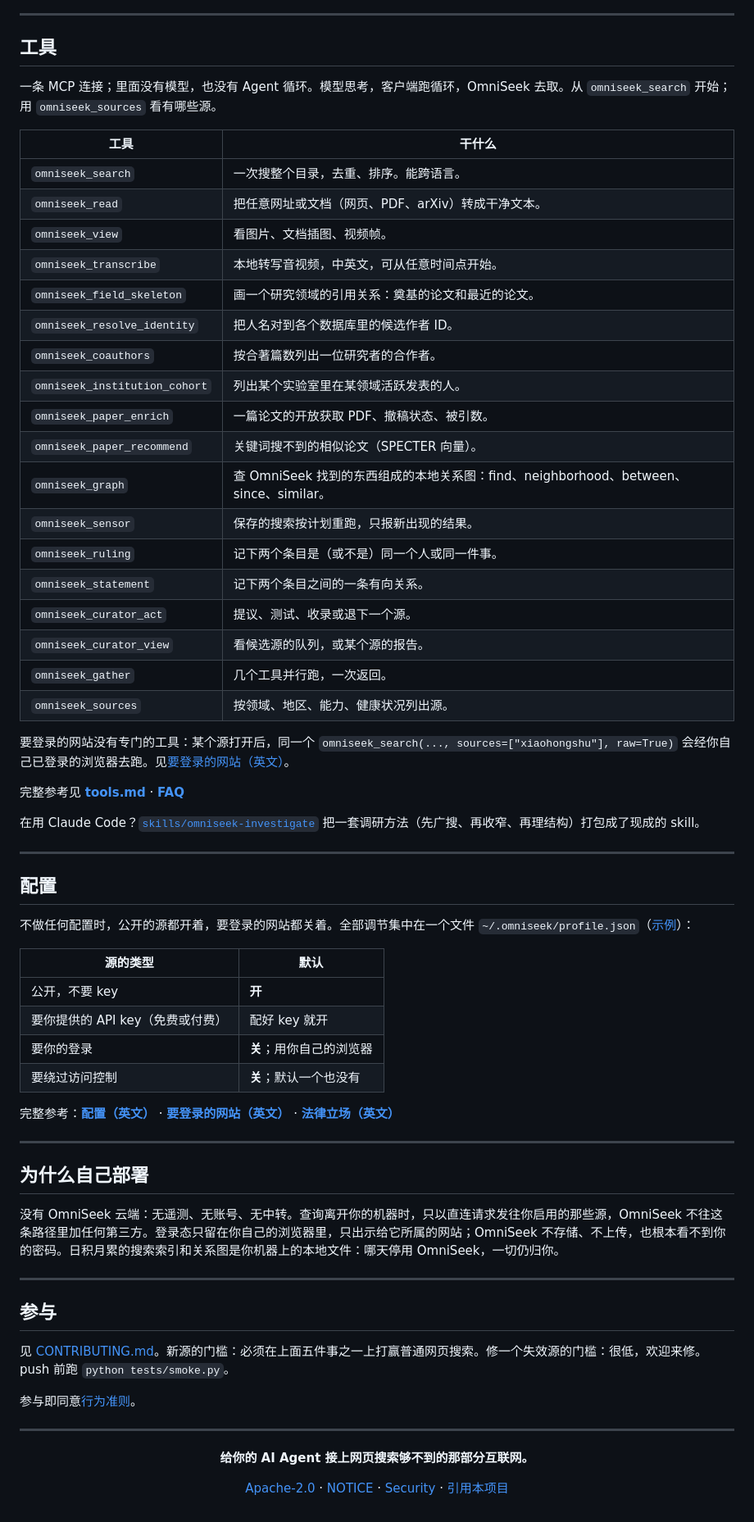
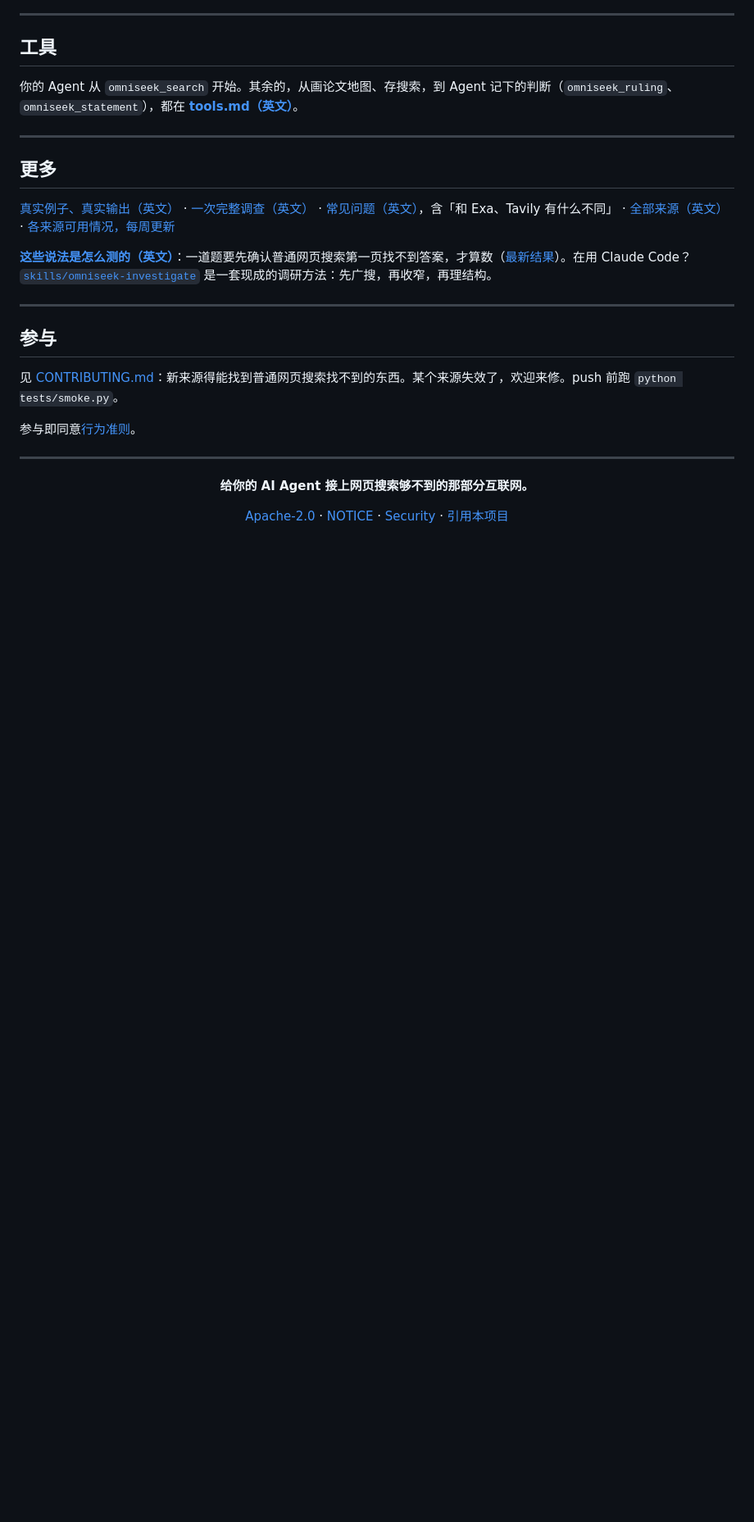
Before and after one commit to Battam1111/omniseek, a Markdown page: docs/i18n/README_zh.md, the part around one of its changes. Shown at 82% size. Rendered like a GitHub page; blank space fills up the shorter version.

```diff
--- a/docs/i18n/README_zh.md
+++ b/docs/i18n/README_zh.md
@@ -79,61 +71,21 @@ OmniSeek 的 HTTP 服务只绑定 `127.0.0.1`，每个请求都要 token。没
 
 ## 工具
 
-一条 MCP 连接；里面没有模型，也没有 Agent 循环。模型思考，客户端跑循环，OmniSeek 去取。从 `omniseek_search` 开始；用 `omniseek_sources` 看有哪些源。
-
-| 工具 | 干什么 |
-|------|--------|
-| `omniseek_search` | 一次搜整个目录，去重、排序。能跨语言。 |
-| `omniseek_read` | 把任意网址或文档（网页、PDF、arXiv）转成干净文本。 |
-| `omniseek_view` | 看图片、文档插图、视频帧。 |
-| `omniseek_transcribe` | 本地转写音视频，中英文，可从任意时间点开始。 |
-| `omniseek_field_skeleton` | 画一个研究领域的引用关系：奠基的论文和最近的论文。 |
-| `omniseek_resolve_identity` | 把人名对到各个数据库里的候选作者 ID。 |
-| `omniseek_coauthors` | 按合著篇数列出一位研究者的合作者。 |
-| `omniseek_institution_cohort` | 列出某个实验室里在某领域活跃发表的人。 |
-| `omniseek_paper_enrich` | 一篇论文的开放获取 PDF、撤稿状态、被引数。 |
-| `omniseek_paper_recommend` | 关键词搜不到的相似论文（SPECTER 向量）。 |
-| `omniseek_graph` | 查 OmniSeek 找到的东西组成的本地关系图：find、neighborhood、between、since、similar。 |
-| `omniseek_sensor` | 保存的搜索按计划重跑，只报新出现的结果。 |
-| `omniseek_ruling` | 记下两个条目是（或不是）同一个人或同一件事。 |
-| `omniseek_statement` | 记下两个条目之间的一条有向关系。 |
-| `omniseek_curator_act` | 提议、测试、收录或退下一个源。 |
-| `omniseek_curator_view` | 看候选源的队列，或某个源的报告。 |
-| `omniseek_gather` | 几个工具并行跑，一次返回。 |
-| `omniseek_sources` | 按领域、地区、能力、健康状况列出源。 |
-
-要登录的网站没有专门的工具：某个源打开后，同一个 `omniseek_search(..., sources=["xiaohongshu"], raw=True)` 会经你自己已登录的浏览器去跑。见[要登录的网站（英文）](../walled-sources.md)。
-
-完整参考见 **[tools.md](../tools.md)** · **[FAQ](../faq.md)**
-
-在用 Claude Code？[`skills/omniseek-investigate`](../../skills/omniseek-investigate/SKILL.md) 把一套调研方法（先广搜、再收窄、再理结构）打包成了现成的 skill。
+你的 Agent 从 `omniseek_search` 开始。其余的，从画论文地图、存搜索，到 Agent 记下的判断（`omniseek_ruling`、`omniseek_statement`），都在 **[tools.md（英文）](../tools.md)**。
 
 ---
 
-## 配置
+## 更多
 
-不做任何配置时，公开的源都开着，要登录的网站都关着。全部调节集中在一个文件 `~/.omniseek/profile.json`（[示例](../../deploy/profile.example.json)）：
+[真实例子、真实输出（英文）](../examples.md) · [一次完整调查（英文）](../case-study.md) · [常见问题（英文）](../faq.md)，含「和 Exa、Tavily 有什么不同」 · [全部来源（英文）](../sources.md) · [各来源可用情况，每周更新](https://github.com/Battam1111/omniseek/blob/health-data/README.md)
 
-| 源的类型 | 默认 |
-|------|------|
-| 公开，不要 key | **开** |
-| 要你提供的 API key（免费或付费） | 配好 key 就开 |
-| 要你的登录 | **关**；用你自己的浏览器 |
-| 要绕过访问控制 | **关**；默认一个也没有 |
-
-完整参考：**[配置（英文）](../configuration.md)** · **[要登录的网站（英文）](../walled-sources.md)** · **[法律立场（英文）](../LEGAL-POSTURE.md)**
-
----
-
-## 为什么自己部署
-
-没有 OmniSeek 云端：无遥测、无账号、无中转。查询离开你的机器时，只以直连请求发往你启用的那些源，OmniSeek 不往这条路径里加任何第三方。登录态只留在你自己的浏览器里，只出示给它所属的网站；OmniSeek 不存储、不上传，也根本看不到你的密码。日积月累的搜索索引和关系图是你机器上的本地文件：哪天停用 OmniSeek，一切仍归你。
+**[这些说法是怎么测的（英文）](../../bench/DESIGN.md)**：一道题要先确认普通网页搜索第一页找不到答案，才算数（[最新结果](https://github.com/Battam1111/omniseek/blob/health-data/bench/RESULTS.md)）。在用 Claude Code？[`skills/omniseek-investigate`](../../skills/omniseek-investigate/SKILL.md) 是一套现成的调研方法：先广搜，再收窄，再理结构。
 
 ---
 
 ## 参与
 
-见 [CONTRIBUTING.md](../../.github/CONTRIBUTING.md)。新源的门槛：必须在上面五件事之一上打赢普通网页搜索。修一个失效源的门槛：很低，欢迎来修。push 前跑 `python tests/smoke.py`。
+见 [CONTRIBUTING.md](../../.github/CONTRIBUTING.md)：新来源得能找到普通网页搜索找不到的东西。某个来源失效了，欢迎来修。push 前跑 `python tests/smoke.py`。
 
 参与即同意[行为准则](../../.github/CODE_OF_CONDUCT.md)。
 
```
Also changed, not shown: other parts of docs/i18n/README_zh.md (+33 -41 lines), docs/install.zh.md (+5 -2 lines).
